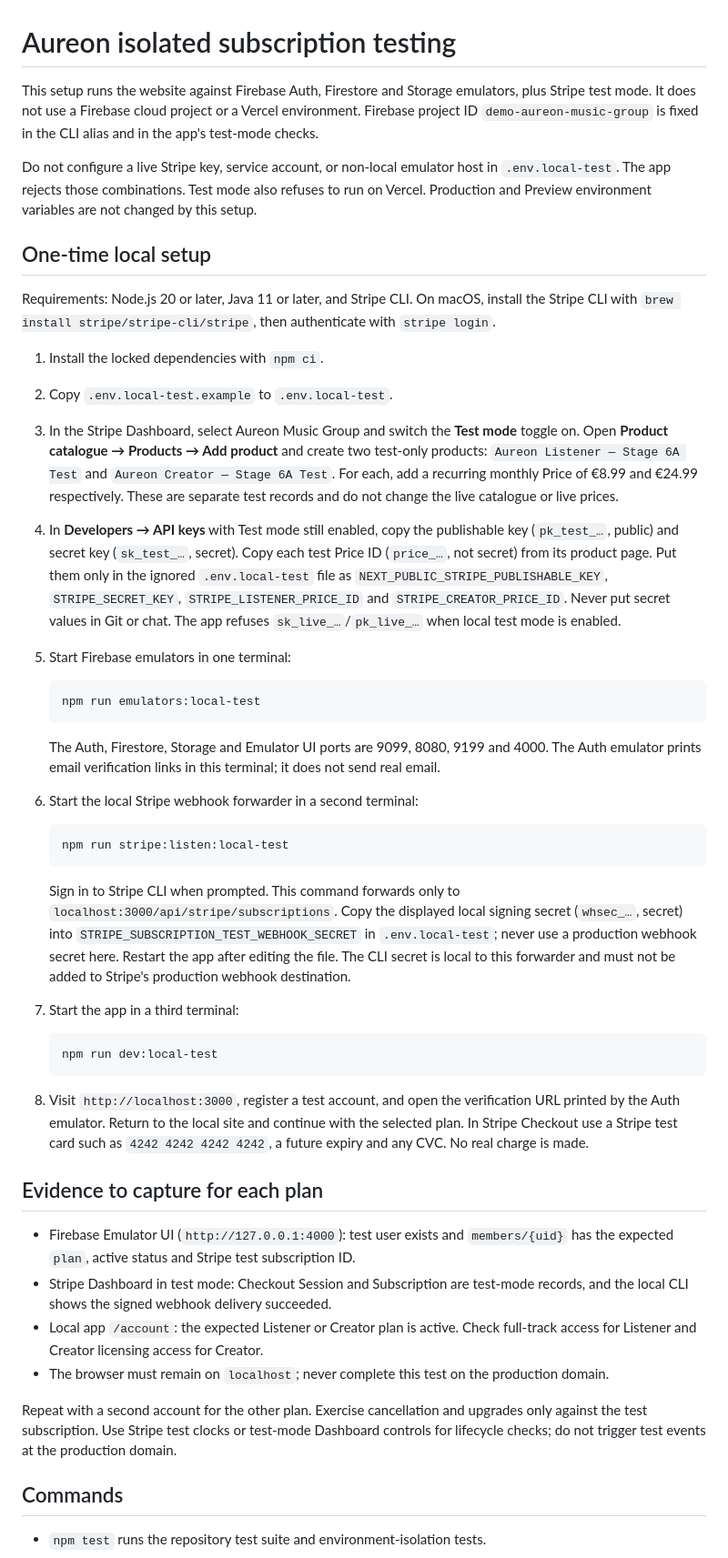
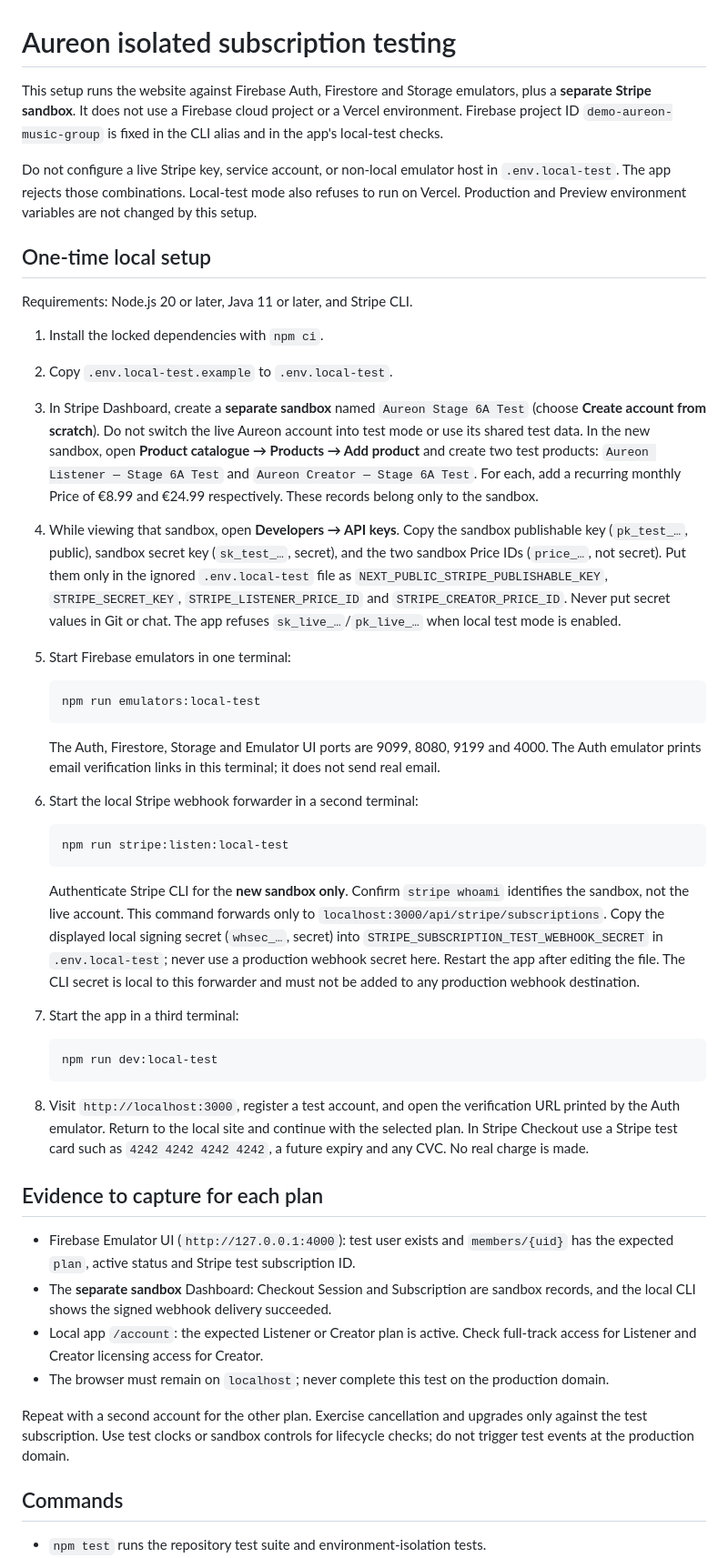
Before and after one commit to Miggsdsp/aureon-music-group, a Markdown page: README-STAGE6A-LOCAL-TESTING.md, the part around one of its changes. Shown at 91% size. Rendered like a GitHub page.

Commit message:
Document separate Stripe sandbox setup

````diff
--- a/README-STAGE6A-LOCAL-TESTING.md
+++ b/README-STAGE6A-LOCAL-TESTING.md
@@ -1,17 +1,17 @@
 # Aureon isolated subscription testing
 
-This setup runs the website against Firebase Auth, Firestore and Storage emulators, plus Stripe test mode. It does not use a Firebase cloud project or a Vercel environment. Firebase project ID `demo-aureon-music-group` is fixed in the CLI alias and in the app's test-mode checks.
+This setup runs the website against Firebase Auth, Firestore and Storage emulators, plus a **separate Stripe sandbox**. It does not use a Firebase cloud project or a Vercel environment. Firebase project ID `demo-aureon-music-group` is fixed in the CLI alias and in the app's local-test checks.
 
-Do not configure a live Stripe key, service account, or non-local emulator host in `.env.local-test`. The app rejects those combinations. Test mode also refuses to run on Vercel. Production and Preview environment variables are not changed by this setup.
+Do not configure a live Stripe key, service account, or non-local emulator host in `.env.local-test`. The app rejects those combinations. Local-test mode also refuses to run on Vercel. Production and Preview environment variables are not changed by this setup.
 
 ## One-time local setup
 
-Requirements: Node.js 20 or later, Java 11 or later, and Stripe CLI. On macOS, install the Stripe CLI with `brew install stripe/stripe-cli/stripe`, then authenticate with `stripe login`.
+Requirements: Node.js 20 or later, Java 11 or later, and Stripe CLI.
 
 1. Install the locked dependencies with `npm ci`.
 2. Copy `.env.local-test.example` to `.env.local-test`.
-3. In the Stripe Dashboard, select Aureon Music Group and switch the **Test mode** toggle on. Open **Product catalogue → Products → Add product** and create two test-only products: `Aureon Listener — Stage 6A Test` and `Aureon Creator — Stage 6A Test`. For each, add a recurring monthly Price of €8.99 and €24.99 respectively. These are separate test records and do not change the live catalogue or live prices.
-4. In **Developers → API keys** with Test mode still enabled, copy the publishable key (`pk_test_…`, public) and secret key (`sk_test_…`, secret). Copy each test Price ID (`price_…`, not secret) from its product page. Put them only in the ignored `.env.local-test` file as `NEXT_PUBLIC_STRIPE_PUBLISHABLE_KEY`, `STRIPE_SECRET_KEY`, `STRIPE_LISTENER_PRICE_ID` and `STRIPE_CREATOR_PRICE_ID`. Never put secret values in Git or chat. The app refuses `sk_live_…`/`pk_live_…` when local test mode is enabled.
+3. In Stripe Dashboard, create a **separate sandbox** named `Aureon Stage 6A Test` (choose **Create account from scratch**). Do not switch the live Aureon account into test mode or use its shared test data. In the new sandbox, open **Product catalogue → Products → Add product** and create two test products: `Aureon Listener — Stage 6A Test` and `Aureon Creator — Stage 6A Test`. For each, add a recurring monthly Price of €8.99 and €24.99 respectively. These records belong only to the sandbox.
+4. While viewing that sandbox, open **Developers → API keys**. Copy the sandbox publishable key (`pk_test_…`, public), sandbox secret key (`sk_test_…`, secret), and the two sandbox Price IDs (`price_…`, not secret). Put them only in the ignored `.env.local-test` file as `NEXT_PUBLIC_STRIPE_PUBLISHABLE_KEY`, `STRIPE_SECRET_KEY`, `STRIPE_LISTENER_PRICE_ID` and `STRIPE_CREATOR_PRICE_ID`. Never put secret values in Git or chat. The app refuses `sk_live_…`/`pk_live_…` when local test mode is enabled.
 5. Start Firebase emulators in one terminal:
 
    ```sh
@@ -26,7 +26,7 @@ Requirements: Node.js 20 or later, Java 11 or later, and Stripe CLI. On macOS, i
    npm run stripe:listen:local-test
    ```
 
-   Sign in to Stripe CLI when prompted. This command forwards only to `localhost:3000/api/stripe/subscriptions`. Copy the displayed local signing secret (`whsec_…`, secret) into `STRIPE_SUBSCRIPTION_TEST_WEBHOOK_SECRET` in `.env.local-test`; never use a production webhook secret here. Restart the app after editing the file. The CLI secret is local to this forwarder and must not be added to Stripe's production webhook destination.
+   Authenticate Stripe CLI for the **new sandbox only**. Confirm `stripe whoami` identifies the sandbox, not the live account. This command forwards only to `localhost:3000/api/stripe/subscriptions`. Copy the displayed local signing secret (`whsec_…`, secret) into `STRIPE_SUBSCRIPTION_TEST_WEBHOOK_SECRET` in `.env.local-test`; never use a production webhook secret here. Restart the app after editing the file. The CLI secret is local to this forwarder and must not be added to any production webhook destination.
 
 7. Start the app in a third terminal:
 
@@ -39,11 +39,11 @@ Requirements: Node.js 20 or later, Java 11 or later, and Stripe CLI. On macOS, i
 ## Evidence to capture for each plan
 
 - Firebase Emulator UI (`http://127.0.0.1:4000`): test user exists and `members/{uid}` has the expected `plan`, active status and Stripe test subscription ID.
-- Stripe Dashboard in test mode: Checkout Session and Subscription are test-mode records, and the local CLI shows the signed webhook delivery succeeded.
+- The **separate sandbox** Dashboard: Checkout Session and Subscription are sandbox records, and the local CLI shows the signed webhook delivery succeeded.
 - Local app `/account`: the expected Listener or Creator plan is active. Check full-track access for Listener and Creator licensing access for Creator.
 - The browser must remain on `localhost`; never complete this test on the production domain.
 
-Repeat with a second account for the other plan. Exercise cancellation and upgrades only against the test subscription. Use Stripe test clocks or test-mode Dashboard controls for lifecycle checks; do not trigger test events at the production domain.
+Repeat with a second account for the other plan. Exercise cancellation and upgrades only against the test subscription. Use test clocks or sandbox controls for lifecycle checks; do not trigger test events at the production domain.
 
 ## Commands
 
````
Also changed, not shown: other parts of README-STAGE6A-LOCAL-TESTING.md (+2 -2 lines).
